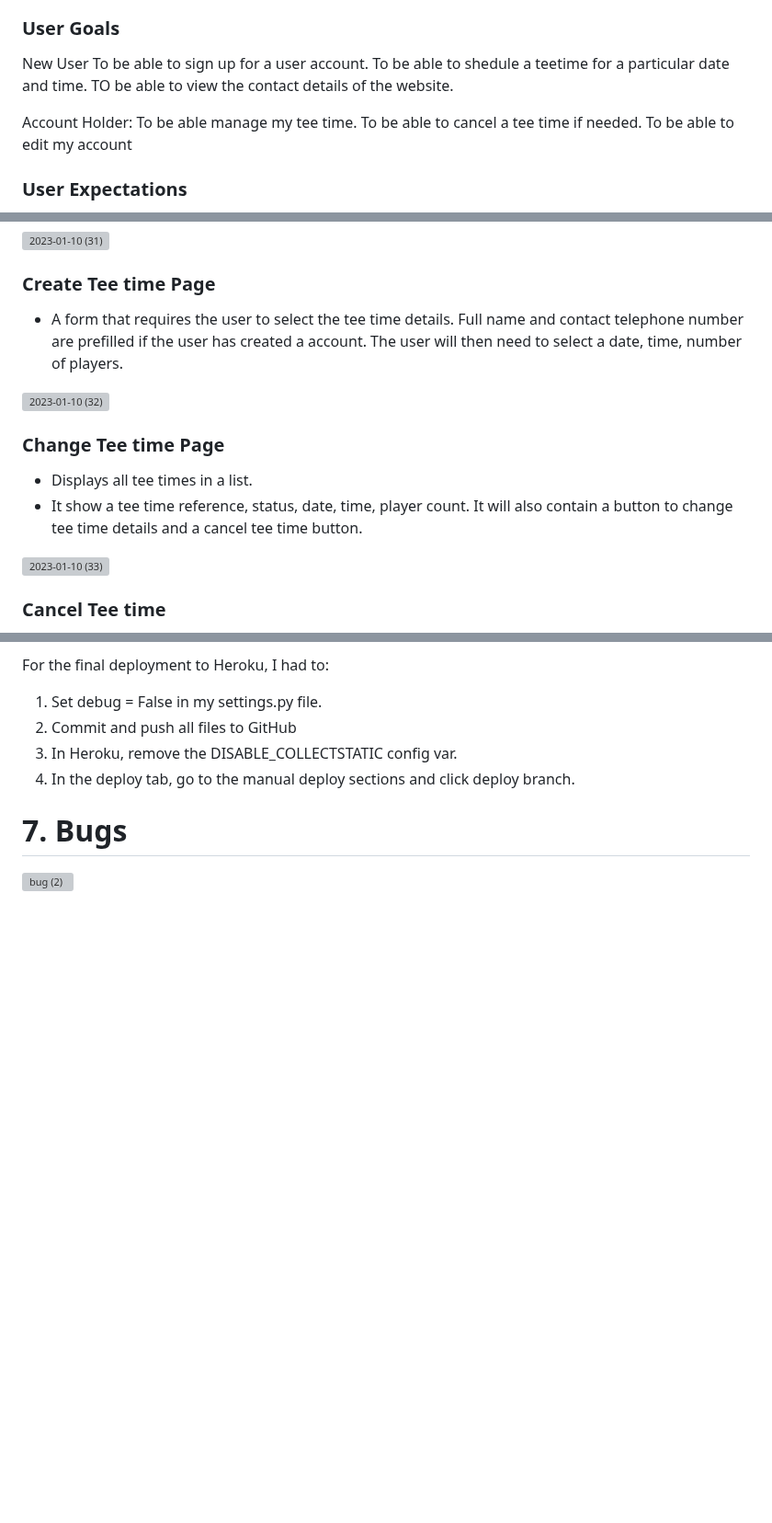
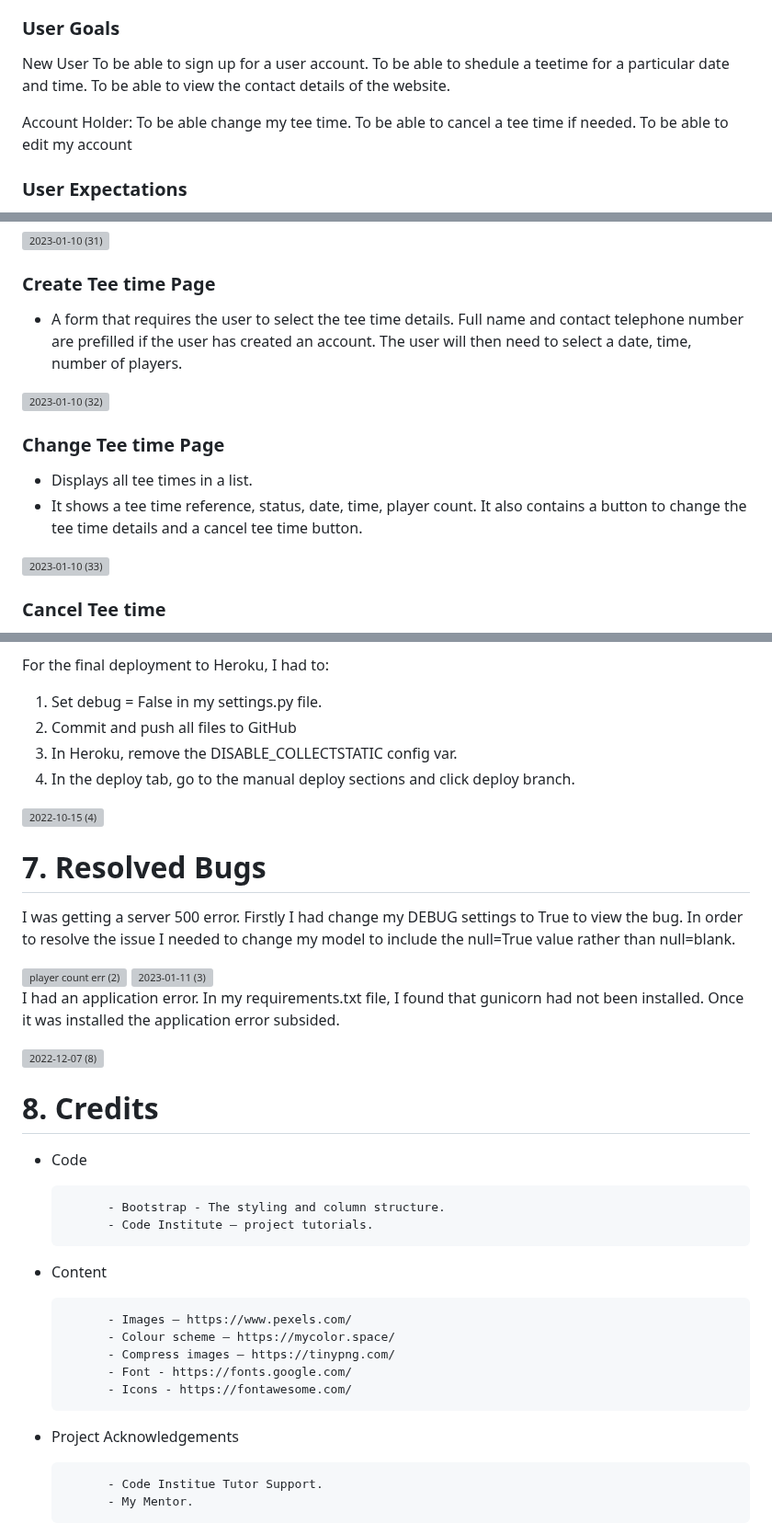
Before and after one commit to Code-Institute-Submissions/EdHarty-Golf_janResub, a Markdown page: README.md, 3 parts joined by grey strips. Shown at 92% size. GitHub-like rendering; blank space fills up the shorter version; grey boxes are pictures that could not be loaded.

```diff
--- a/README.md
+++ b/README.md
@@ -43,10 +42,10 @@ The goal of this project is to build a website that allows the user to create an
 New User
 To be able to sign up for a user account.
 To be able to shedule a teetime for a particular date and time.
-TO be able to view the contact details of the website.
+To be able to view the contact details of the website.
 
 Account Holder:
-To be able manage my tee time.
+To be able change my tee time.
 To be able to cancel a tee time if needed.
 To be able to edit my account
 
@@ -152,7 +151,7 @@ I took an AGILE approach to the implementation of the project. I used the tools
 
 ### Create Tee time Page
 - A form that requires the user to select the tee time details.
-Full name and contact telephone number are prefilled if the user has created a account.
+Full name and contact telephone number are prefilled if the user has created an account.
 The user will then need to select a date, time, number of players.
 
 
@@ -162,7 +161,7 @@ The user will then need to select a date, time, number of players.
 
 ### Change Tee time Page
 - Displays all tee times in a list.
-- It show a tee time reference, status, date, time, player count. It will also contain a button to change tee time details and a cancel tee time button.
+- It shows a tee time reference, status, date, time, player count. It also contains a button to change the tee time details and a cancel tee time button.
 
 
 <img width="956" alt="2023-01-10 (33)" src="https://user-images.githubusercontent.com/88341568/211688087-ab20b6e4-a392-4c19-99fb-9b610a986b73.png">
@@ -320,6 +355,45 @@ For the final deployment to Heroku, I had to:
 3. In Heroku, remove the DISABLE_COLLECTSTATIC config var.
 4. In the deploy tab, go to the manual deploy sections and click deploy branch.
 
-# 7. Bugs
 
-<img width="704" alt="bug (2)" src="https://user-images.githubusercontent.com/88341568/196669401-2fba6b8b-7375-4604-b912-bf16b71e8d61.png">
+<img width="956" alt="2022-10-15 (4)" src="https://user-images.githubusercontent.com/88341568/211751238-a0c0b9df-6712-481d-b9a3-7ab5e384e346.png">
+
+
+
+# 7. Resolved Bugs
+
+I was getting a server 500 error. Firstly I had change my DEBUG settings to True to view the bug. In order to resolve the issue I needed to change my model to include the null=True value rather than null=blank.
+
+
+<img width="960" alt="player count err (2)" src="https://user-images.githubusercontent.com/88341568/211751523-b86726c7-4ccc-4701-b8ba-868c6967b099.png">
+
+
+<img width="960" alt="2023-01-11 (3)" src="https://user-images.githubusercontent.com/88341568/211753693-b4ef546d-fe36-4225-bf8d-f5e8eedb18f7.png">
+
+
+I had an application error. In my requirements.txt file, I found that gunicorn had not been installed. Once it was installed the application error subsided.
+
+
+<img width="956" alt="2022-12-07 (8)" src="https://user-images.githubusercontent.com/88341568/211754513-6bd1258c-643e-4e55-9eb5-60efee64a1fd.png">
+
+
+
+# 8. Credits
+
+- Code
+
+            - Bootstrap - The styling and column structure.
+            - Code Institute – project tutorials.
+
+- Content
+
+            - Images – https://www.pexels.com/
+            - Colour scheme – https://mycolor.space/
+            - Compress images – https://tinypng.com/
+            - Font - https://fonts.google.com/
+            - Icons - https://fontawesome.com/
+
+- Project Acknowledgements
+
+            - Code Institue Tutor Support.
+            - My Mentor.
```
Also changed, not shown: other parts of README.md (+52 -17 lines).
